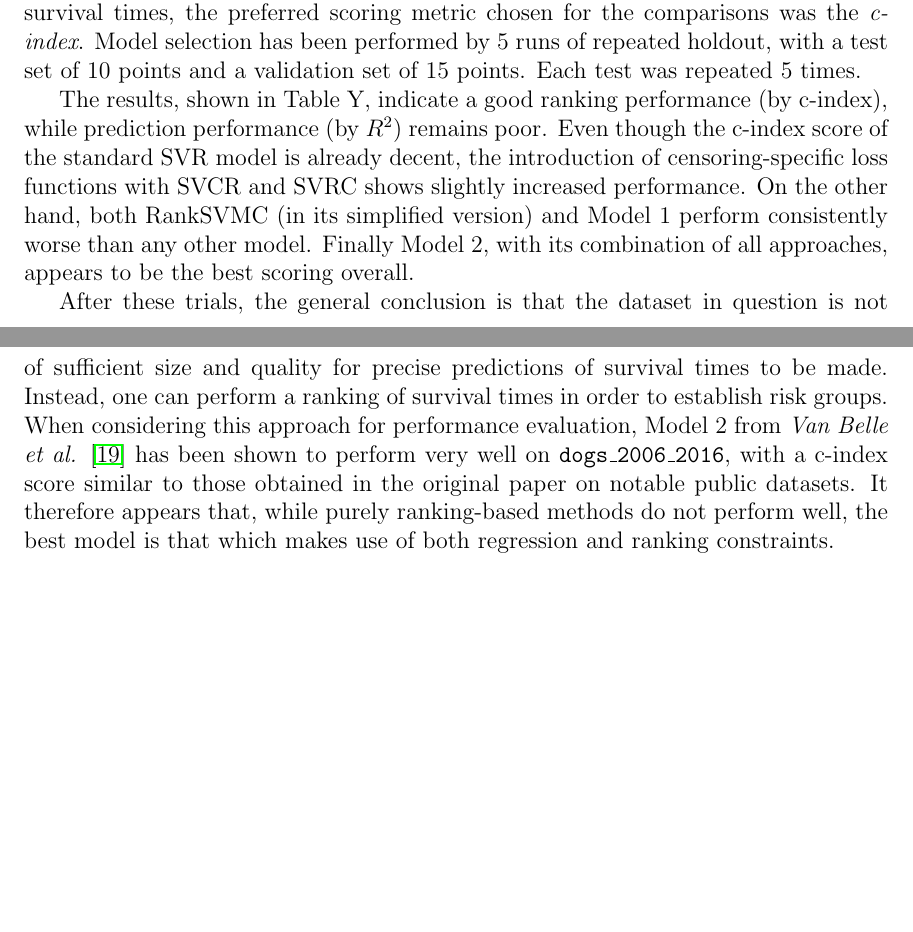
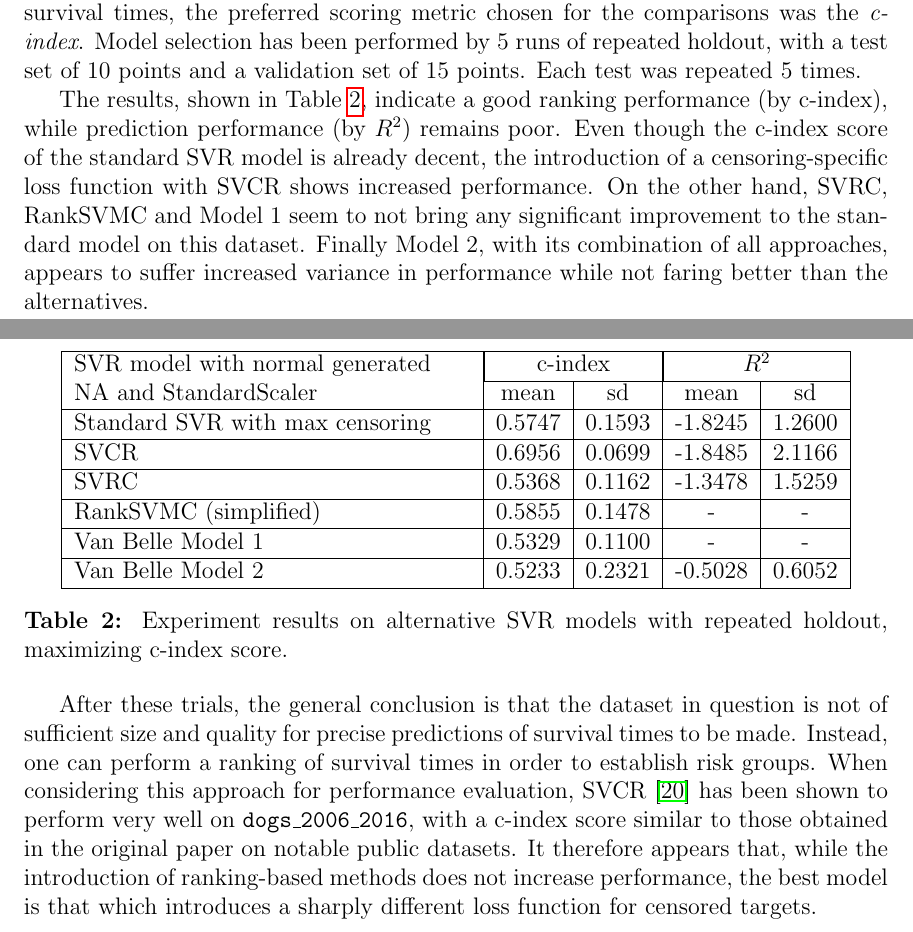
Before and after one commit to Scienziatopazzo/svm-thesis, a LaTeX thesis (thesis/tesi.tex): two parts of pages 46 and 47 of 51, joined at a grey line, cut so that both start at the same text, the shorter picture padded with empty space. Compiled offline with pdfLaTeX.

Commit message:
result tables

```diff
--- a/thesis/tesi.tex
+++ b/thesis/tesi.tex
@@ -12,6 +12,7 @@
 \usepackage{chngpage}
 \usepackage[labelfont=bf]{caption}
 \usepackage{multirow}
+\usepackage{array}
 
 \usepackage[utf8]{inputenc}
 
@@ -882,9 +883,24 @@ Removing IP Gravity, FS \%, ESVI, Allo diast e Allo sist. Normal NA, max censori
 
 With the introduction of alternative models specialized in censored data, a new batch of experiments has been conducted in order to compare their performance. Since not all of these models produce results that can be considered meaningful as standalone survival times, the preferred scoring metric chosen for the comparisons was the \textit{c-index}. Model selection has been performed by 5 runs of repeated holdout, with a test set of 10 points and a validation set of 15 points. Each test was repeated 5 times.
 
-The results, shown in Table Y, indicate a good ranking performance (by c-index), while prediction performance (by $R^2$) remains poor. Even though the c-index score of the standard SVR model is already decent, the introduction of censoring-specific loss functions with SVCR and SVRC shows slightly increased performance. On the other hand, both RankSVMC (in its simplified version) and Model 1 perform consistently worse than any other model. Finally Model 2, with its combination of all approaches, appears to be the best scoring overall.
+The results, shown in Table \ref{resultstab:2}, indicate a good ranking performance (by c-index), while prediction performance (by $R^2$) remains poor. Even though the c-index score of the standard SVR model is already decent, the introduction of a censoring-specific loss function with SVCR shows increased performance. On the other hand, SVRC, RankSVMC and Model 1 seem to not bring any significant improvement to the standard model on this dataset. Finally Model 2, with its combination of all approaches, appears to suffer increased variance in performance while not faring better than the alternatives.
 
-After these trials, the general conclusion is that the dataset in question is not of sufficient size and quality for precise predictions of survival times to be made. Instead, one can perform a ranking of survival times in order to establish risk groups. When considering this approach for performance evaluation, Model 2 from \textit{Van Belle et al.} \cite{vanbelle11} has been shown to perform very well on \texttt{dogs\_2006\_2016}, with a c-index score similar to those obtained in the original paper on notable public datasets. It therefore appears that, while purely ranking-based methods do not perform well, the best model is that which makes use of both regression and ranking constraints.
+\begin{center}
+ \begin{tabular}{ |m{7cm}|c|c|c|c| }
+\hline
+\multirow{2}{=}{SVR model with normal generated NA and StandardScaler} & \multicolumn{2}{|c|}{c-index} & \multicolumn{2}{|c|}{$R^2$} \\ \cline{2-5}
+& mean & sd & mean & sd \\ \hline
+Standard SVR with max censoring & 0.5747 & 0.1593 & -1.8245 & 1.2600 \\ \hline
+SVCR & 0.6956 & 0.0699 & -1.8485 & 2.1166 \\ \hline
+SVRC & 0.5368 & 0.1162 & -1.3478 & 1.5259 \\ \hline
+RankSVMC (simplified) & 0.5855 & 0.1478 & - & - \\ \hline
+Van Belle Model 1 & 0.5329 & 0.1100 & - & - \\ \hline
+Van Belle Model 2 & 0.5233 & 0.2321 & -0.5028 & 0.6052 \\ \hline
+\end{tabular}
+\captionof{table}{Experiment results on alternative SVR models with repeated holdout, maximizing c-index score.}\label{resultstab:2}
+\end{center}
+
+After these trials, the general conclusion is that the dataset in question is not of sufficient size and quality for precise predictions of survival times to be made. Instead, one can perform a ranking of survival times in order to establish risk groups. When considering this approach for performance evaluation, SVCR \cite{shivaswamy07} has been shown to perform very well on \texttt{dogs\_2006\_2016}, with a c-index score similar to those obtained in the original paper on notable public datasets. It therefore appears that, while the introduction of ranking-based methods does not increase performance, the best model is that which introduces a sharply different loss function for censored targets.
 
 \chapter*{Conclusions}
 \label{concl}
```
Also changed, not shown: activity-log.md (+3 -0 lines), thesis/tesi.tex (8 more changed lines).
